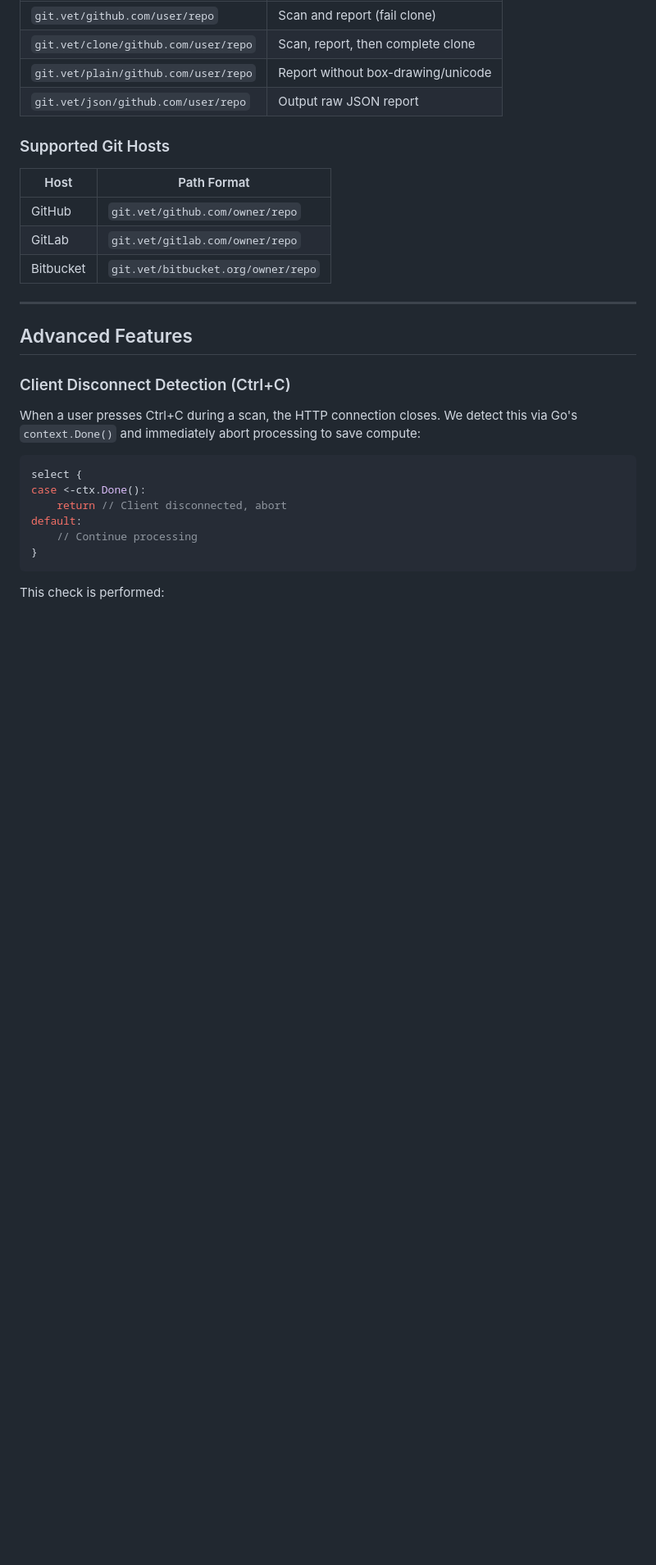
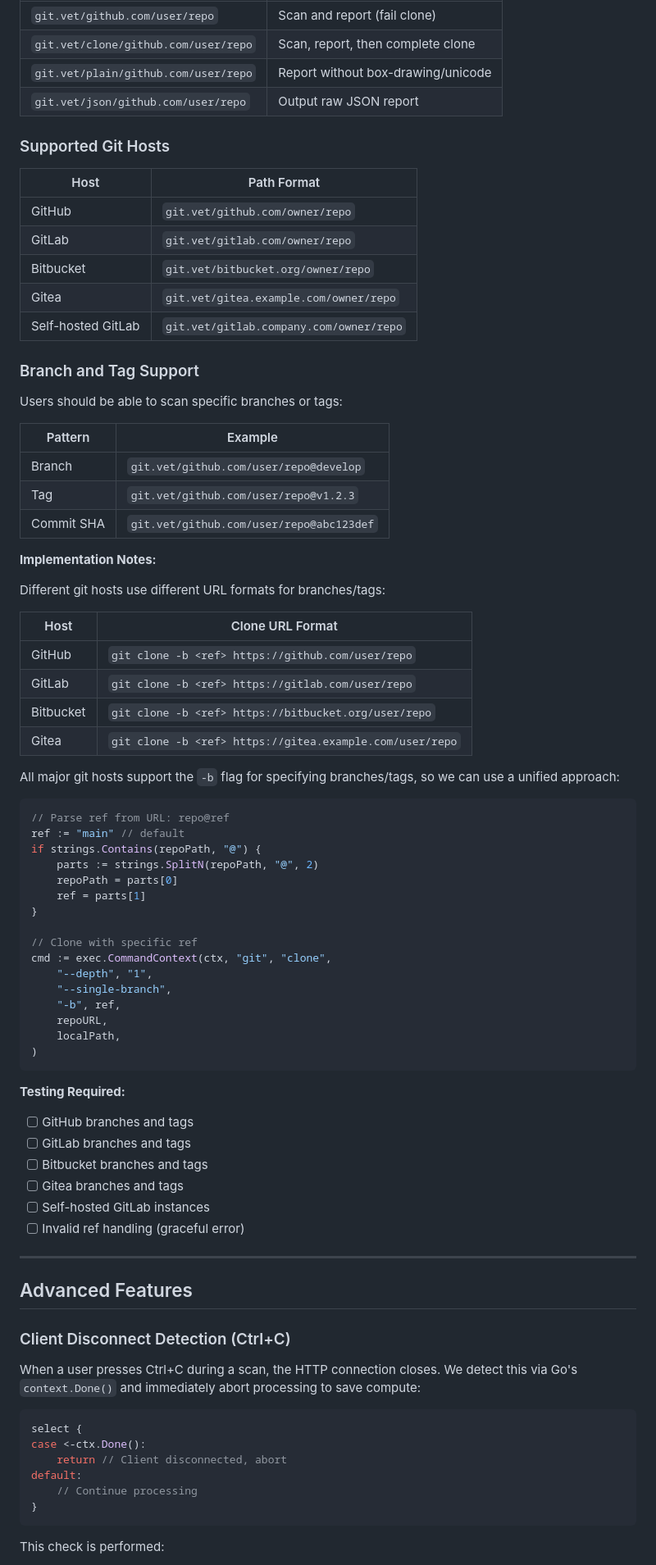
Before and after one commit to baocin/gitscan, a Markdown page: MASTER_PLAN.md, the part around the change. Shown at 82% size. Drawn GitHub-style; blank space fills up the shorter version.

Commit message:
Add branch/tag support notes to MASTER_PLAN.md

````diff
--- a/MASTER_PLAN.md
+++ b/MASTER_PLAN.md
@@ -99,6 +99,58 @@ fatal: Could not read from remote repository.
 | GitHub | `git.vet/github.com/owner/repo` |
 | GitLab | `git.vet/gitlab.com/owner/repo` |
 | Bitbucket | `git.vet/bitbucket.org/owner/repo` |
+| Gitea | `git.vet/gitea.example.com/owner/repo` |
+| Self-hosted GitLab | `git.vet/gitlab.company.com/owner/repo` |
+
+### Branch and Tag Support
+
+Users should be able to scan specific branches or tags:
+
+| Pattern | Example |
+|---------|---------|
+| Branch | `git.vet/github.com/user/repo@develop` |
+| Tag | `git.vet/github.com/user/repo@v1.2.3` |
+| Commit SHA | `git.vet/github.com/user/repo@abc123def` |
+
+**Implementation Notes:**
+
+Different git hosts use different URL formats for branches/tags:
+
+| Host | Clone URL Format |
+|------|------------------|
+| GitHub | `git clone -b <ref> https://github.com/user/repo` |
+| GitLab | `git clone -b <ref> https://gitlab.com/user/repo` |
+| Bitbucket | `git clone -b <ref> https://bitbucket.org/user/repo` |
+| Gitea | `git clone -b <ref> https://gitea.example.com/user/repo` |
+
+All major git hosts support the `-b` flag for specifying branches/tags, so we can use a unified approach:
+
+```go
+// Parse ref from URL: repo@ref
+ref := "main" // default
+if strings.Contains(repoPath, "@") {
+    parts := strings.SplitN(repoPath, "@", 2)
+    repoPath = parts[0]
+    ref = parts[1]
+}
+
+// Clone with specific ref
+cmd := exec.CommandContext(ctx, "git", "clone",
+    "--depth", "1",
+    "--single-branch",
+    "-b", ref,
+    repoURL,
+    localPath,
+)
+```
+
+**Testing Required:**
+- [ ] GitHub branches and tags
+- [ ] GitLab branches and tags
+- [ ] Bitbucket branches and tags
+- [ ] Gitea branches and tags
+- [ ] Self-hosted GitLab instances
+- [ ] Invalid ref handling (graceful error)
 
 ---
 
````
